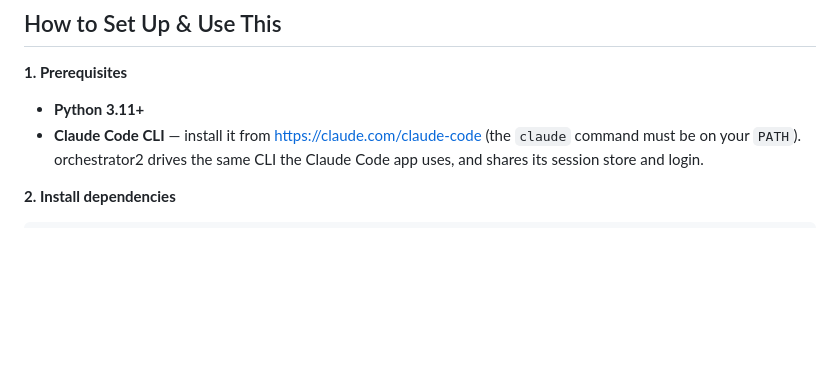
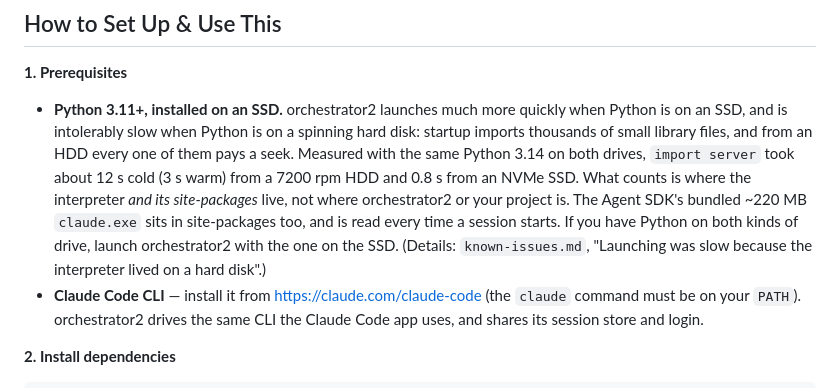
Before and after one commit to inhahe/orchestrator2, a Markdown page: README.md, the part around the change. Drawn GitHub-style; blank space fills up the shorter version.

Commit message:
README: keep Python on an SSD
orchestrator2 launches much more quickly when Python is on an SSD and is
intolerably slow when it is on a spinning hard disk: startup imports
thousands of small library files, and from an HDD each read pays a seek.
Say so in the prerequisites, with the numbers measured on 2026-09-06 (the
same Python 3.14 on both drives: `import server` ~12 s cold from a 7200 rpm
HDD, 0.8 s from an NVMe SSD), and that what matters is where the interpreter
and its site-packages live.

Co-Authored-By: Claude Opus 5.5 <noreply@anthropic.com>

```diff
--- a/README.md
+++ b/README.md
@@ -6,7 +6,7 @@ A web-based orchestrator for the Claude Agent SDK. Wraps Claude Code's agentic c
 
 **1. Prerequisites**
 
-- **Python 3.11+**
+- **Python 3.11+, installed on an SSD.** orchestrator2 launches much more quickly when Python is on an SSD, and is intolerably slow when Python is on a spinning hard disk: startup imports thousands of small library files, and from an HDD every one of them pays a seek. Measured with the same Python 3.14 on both drives, `import server` took about 12 s cold (3 s warm) from a 7200 rpm HDD and 0.8 s from an NVMe SSD. What counts is where the interpreter *and its site-packages* live, not where orchestrator2 or your project is. The Agent SDK's bundled ~220 MB `claude.exe` sits in site-packages too, and is read every time a session starts. If you have Python on both kinds of drive, launch orchestrator2 with the one on the SSD. (Details: `known-issues.md`, "Launching was slow because the interpreter lived on a hard disk".)
 - **Claude Code CLI** — install it from <https://claude.com/claude-code> (the `claude` command must be on your `PATH`). orchestrator2 drives the same CLI the Claude Code app uses, and shares its session store and login.
 
 **2. Install dependencies**
```
